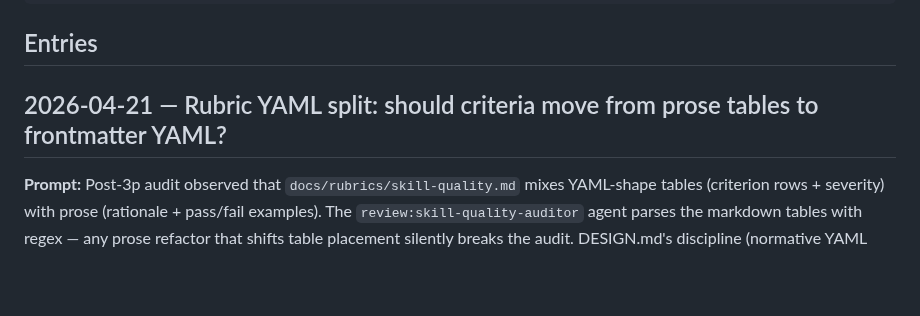
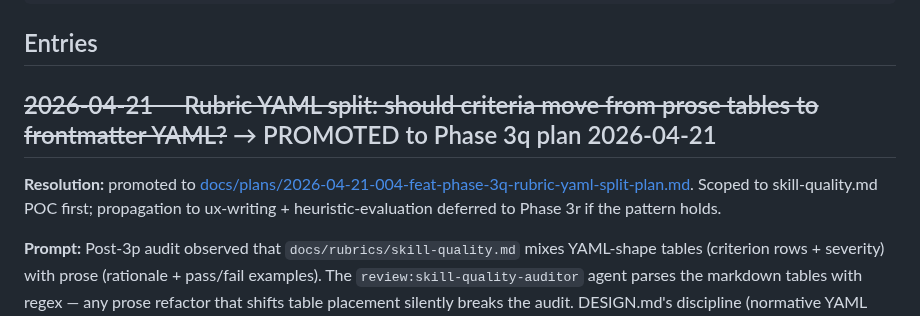
Before and after one commit to BilLogic/harness-designing-plugin, a Markdown page: docs/knowledge/ideations.md, the part around the change. Rendered like a GitHub page; blank space fills up the shorter version.

```diff
--- a/docs/knowledge/ideations.md
+++ b/docs/knowledge/ideations.md
@@ -29,7 +29,9 @@ Open questions, unchosen paths, ideas worth revisiting. Append-only; cross off (
 
 <!-- Add new ideations above this line. -->
 
-## 2026-04-21 — Rubric YAML split: should criteria move from prose tables to frontmatter YAML?
+## ~~2026-04-21 — Rubric YAML split: should criteria move from prose tables to frontmatter YAML?~~ → PROMOTED to Phase 3q plan 2026-04-21
+
+**Resolution:** promoted to [docs/plans/2026-04-21-004-feat-phase-3q-rubric-yaml-split-plan.md](../plans/2026-04-21-004-feat-phase-3q-rubric-yaml-split-plan.md). Scoped to skill-quality.md POC first; propagation to ux-writing + heuristic-evaluation deferred to Phase 3r if the pattern holds.
 
 **Prompt:** Post-3p audit observed that `docs/rubrics/skill-quality.md` mixes YAML-shape tables (criterion rows + severity) with prose (rationale + pass/fail examples). The `review:skill-quality-auditor` agent parses the markdown tables with regex — any prose refactor that shifts table placement silently breaks the audit. DESIGN.md's discipline (normative YAML frontmatter + descriptive prose body) suggests a path.
 **Options on the table:** (a) leave as-is — works today, low-risk markdown; (b) migrate `skill-quality.md` as proof-of-concept: frontmatter holds `sections.<name>.criteria[]` with id+severity, body keeps prose rationale + examples; (c) migrate all 3 adopted rubrics + update `rubric-applier` agent to query YAML deterministically.
```
Also changed, not shown: docs/plans/2026-04-21-004-feat-phase-3q-rubric-yaml-split-plan.md (added, +325 -0 lines).
